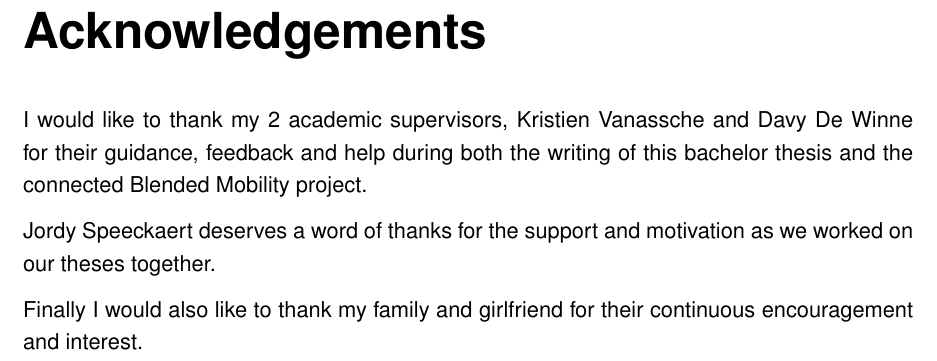
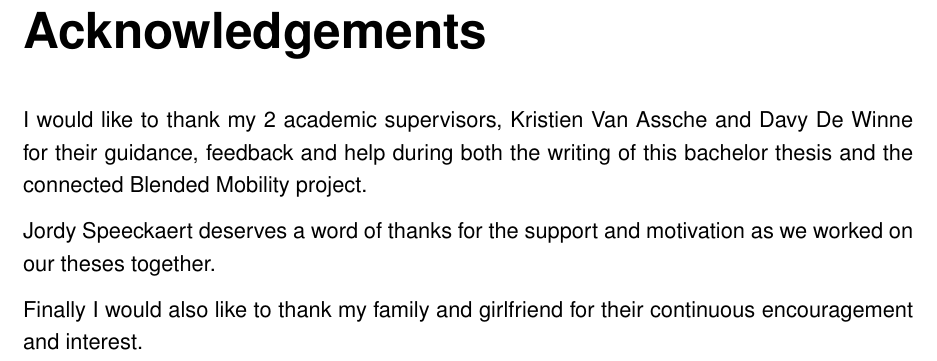
Before and after one commit to ArnaudWeyts/thesis-chatbots, a LaTeX thesis (main.tex, which reads chapters/aknowledgements.tex): part of page 5 of 42, cut so that both start at the same text. Compiled offline with pdfLaTeX.

Commit message:
name typo

```diff
--- a/chapters/aknowledgements.tex
+++ b/chapters/aknowledgements.tex
@@ -1,6 +1,6 @@
 \chapter*{Acknowledgements}
 
-I would like to thank my 2 academic supervisors, Kristien Vanassche and Davy De Winne for their guidance, feedback and help during both the writing of this bachelor thesis and the connected Blended Mobility project.
+I would like to thank my 2 academic supervisors, Kristien Van Assche and Davy De Winne for their guidance, feedback and help during both the writing of this bachelor thesis and the connected Blended Mobility project.
 
 Jordy Speeckaert deserves a word of thanks for the support and motivation as we worked on our theses together.
 
```
